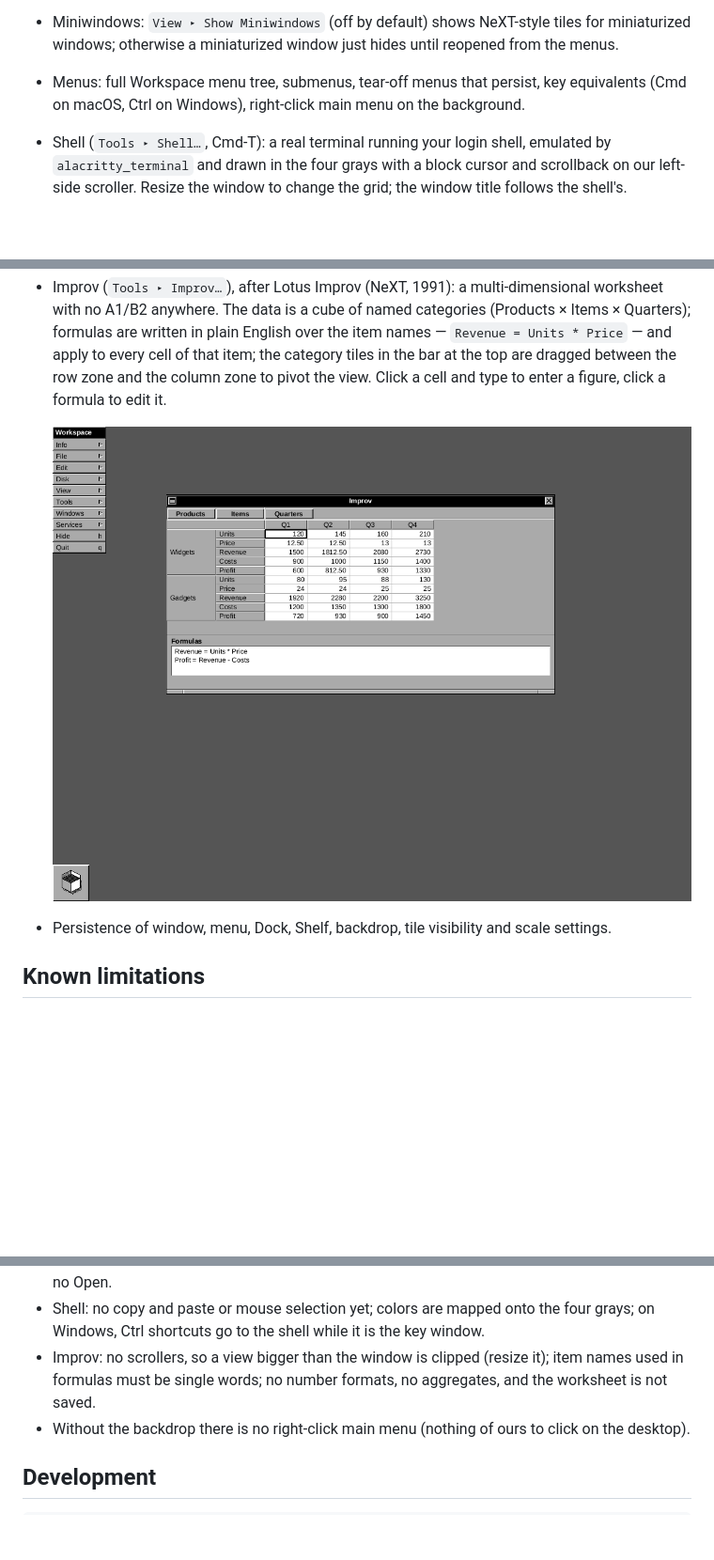
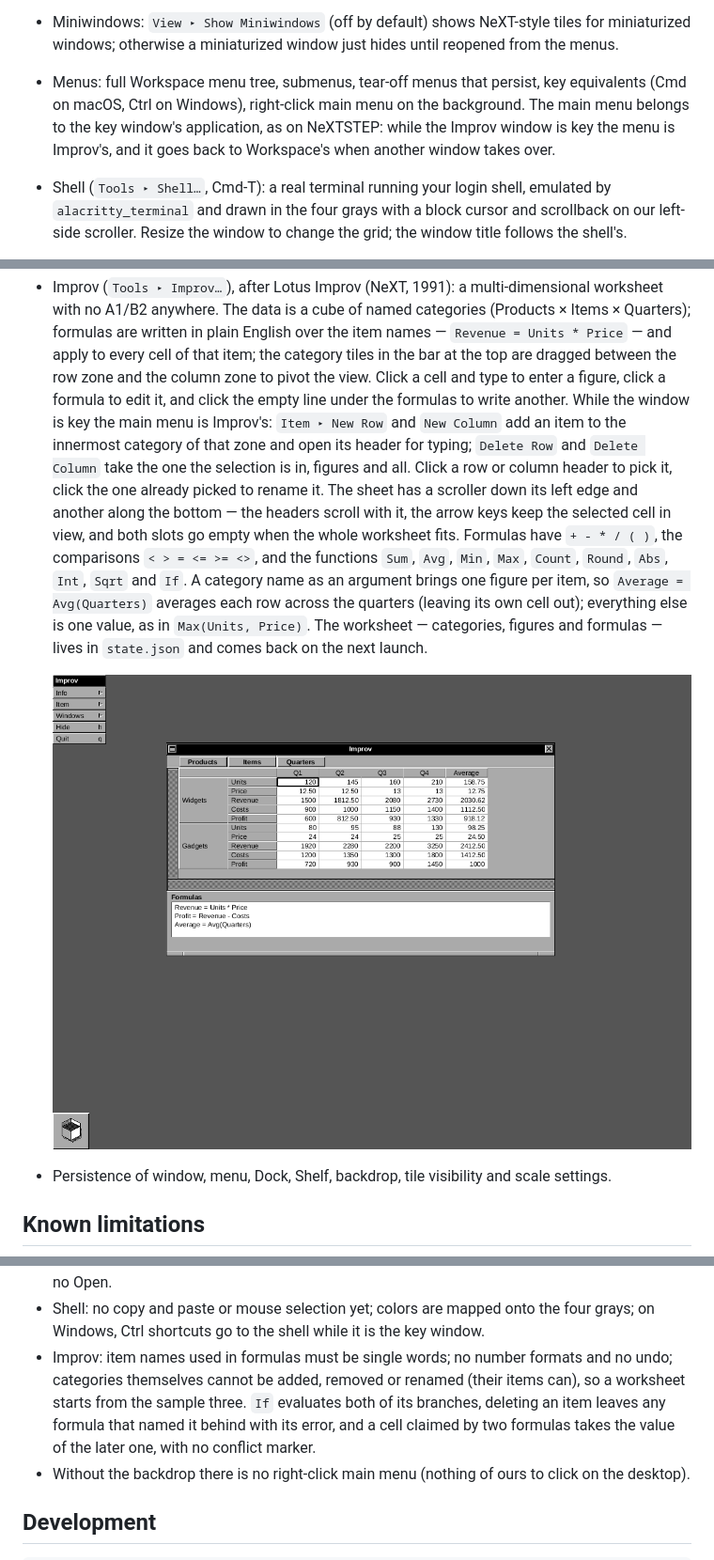
Before and after one commit to mkmik/nextstop, a Markdown page: README.md, 3 parts joined by grey strips. Shown at 94% size. GitHub-like rendering; pictures changed too: docs/screenshots/improv.png; blank space fills up the shorter version.

```diff
--- a/README.md
+++ b/README.md
@@ -59,7 +59,9 @@ to `state.json.bad` and defaults are used (the Console says so).
 - Miniwindows: `View ▸ Show Miniwindows` (off by default) shows NeXT-style tiles for miniaturized
   windows; otherwise a miniaturized window just hides until reopened from the menus.
 - Menus: full Workspace menu tree, submenus, tear-off menus that persist, key equivalents
-  (Cmd on macOS, Ctrl on Windows), right-click main menu on the background.
+  (Cmd on macOS, Ctrl on Windows), right-click main menu on the background. The main menu belongs
+  to the key window's application, as on NeXTSTEP: while the Improv window is key the menu is
+  Improv's, and it goes back to Workspace's when another window takes over.
 - Shell (`Tools ▸ Shell…`, Cmd-T): a real terminal running your login shell, emulated by
   `alacritty_terminal` and drawn in the four grays with a block cursor and scrollback on our
   left-side scroller. Resize the window to change the grid; the window title follows the shell's.
@@ -89,7 +91,20 @@ to `state.json.bad` and defaults are used (the Console says so).
   A1/B2 anywhere. The data is a cube of named categories (Products × Items × Quarters); formulas are
   written in plain English over the item names — `Revenue = Units * Price` — and apply to every cell
   of that item; the category tiles in the bar at the top are dragged between the row zone and the
-  column zone to pivot the view. Click a cell and type to enter a figure, click a formula to edit it.
+  column zone to pivot the view. Click a cell and type to enter a figure, click a formula to edit it,
+  and click the empty line under the formulas to write another. While the window is key the main
+  menu is Improv's: `Item ▸ New Row` and `New Column` add an item to the innermost category of that
+  zone and open its header for typing; `Delete Row` and `Delete Column` take the one the selection
+  is in, figures and all. Click a row or column header to pick it, click the one already picked to
+  rename it. The sheet has a scroller down its left edge and another along the bottom — the headers
+  scroll with it, the arrow keys keep the selected cell in view, and both slots go empty when the
+  whole worksheet fits.
+  Formulas have `+ - * / ( )`, the comparisons `< > = <= >= <>`, and the functions `Sum`, `Avg`,
+  `Min`, `Max`, `Count`, `Round`, `Abs`, `Int`, `Sqrt` and `If`. A category name as an argument
+  brings one figure per item, so `Average = Avg(Quarters)` averages each row across the quarters
+  (leaving its own cell out); everything else is one value, as in `Max(Units, Price)`. The
+  worksheet — categories, figures and formulas — lives in `state.json` and comes back on the next
+  launch.
 
   ![Improv](docs/screenshots/improv.png)
 - Persistence of window, menu, Dock, Shelf, backdrop, tile visibility and scale settings.
@@ -112,8 +127,12 @@ to `state.json.bad` and defaults are used (the Console says so).
   or per-slide layouts, no undo, and no document files — Save exports the outline, there is no Open.
 - Shell: no copy and paste or mouse selection yet; colors are mapped onto the four grays; on Windows,
   Ctrl shortcuts go to the shell while it is the key window.
-- Improv: no scrollers, so a view bigger than the window is clipped (resize it); item names used in
-  formulas must be single words; no number formats, no aggregates, and the worksheet is not saved.
+- Improv: item names used in formulas must be single words; no number formats and no undo;
+  categories themselves cannot be added, removed or renamed (their items can), so a worksheet
+  starts from the sample three. `If`
+  evaluates both of its branches, deleting an item leaves any formula that named it behind with its
+  error, and a cell claimed by two formulas takes the value of the later one, with no conflict
+  marker.
 - Without the backdrop there is no right-click main menu (nothing of ours to click on the desktop).
 
 ## Development
```
Also changed, not shown: 4 other files.
